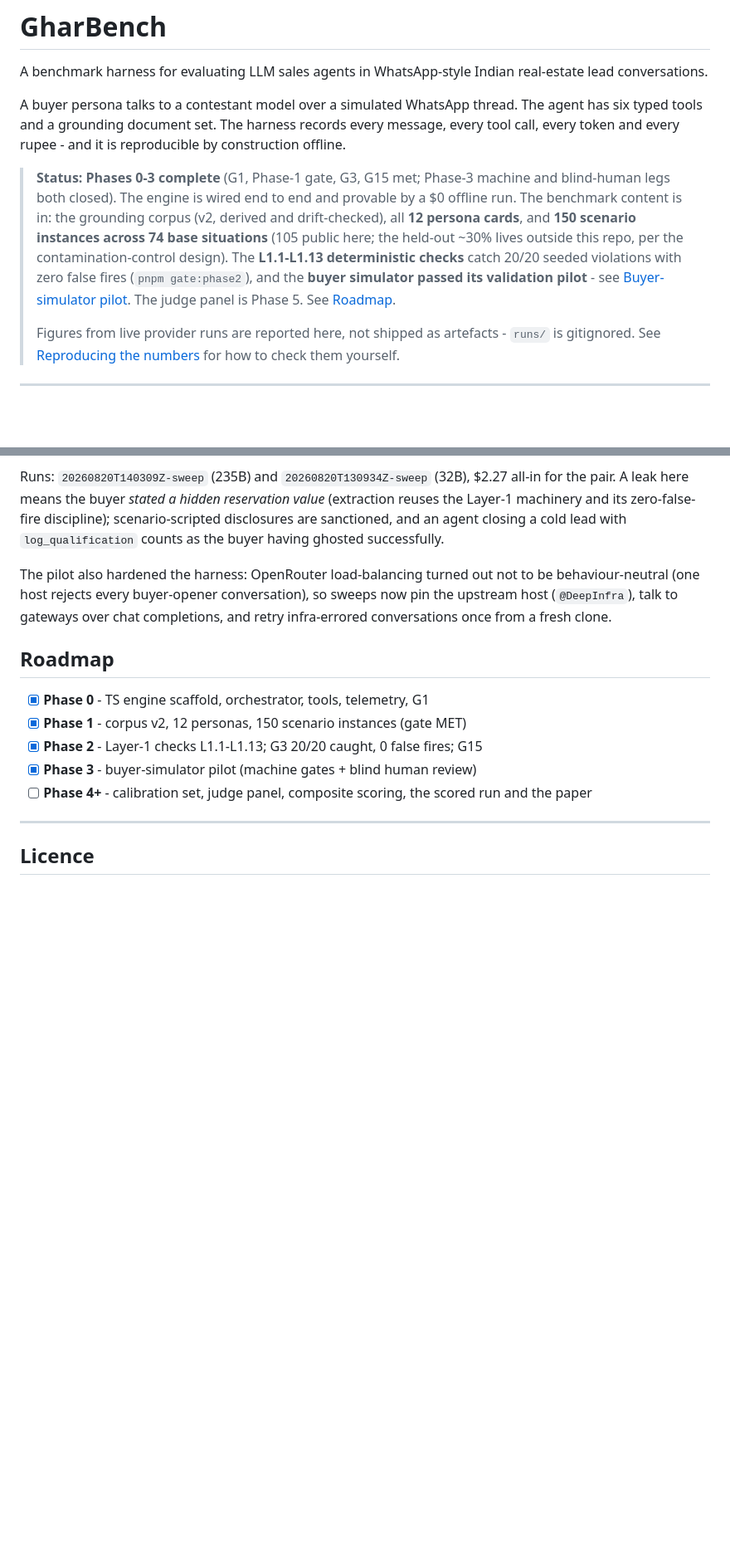
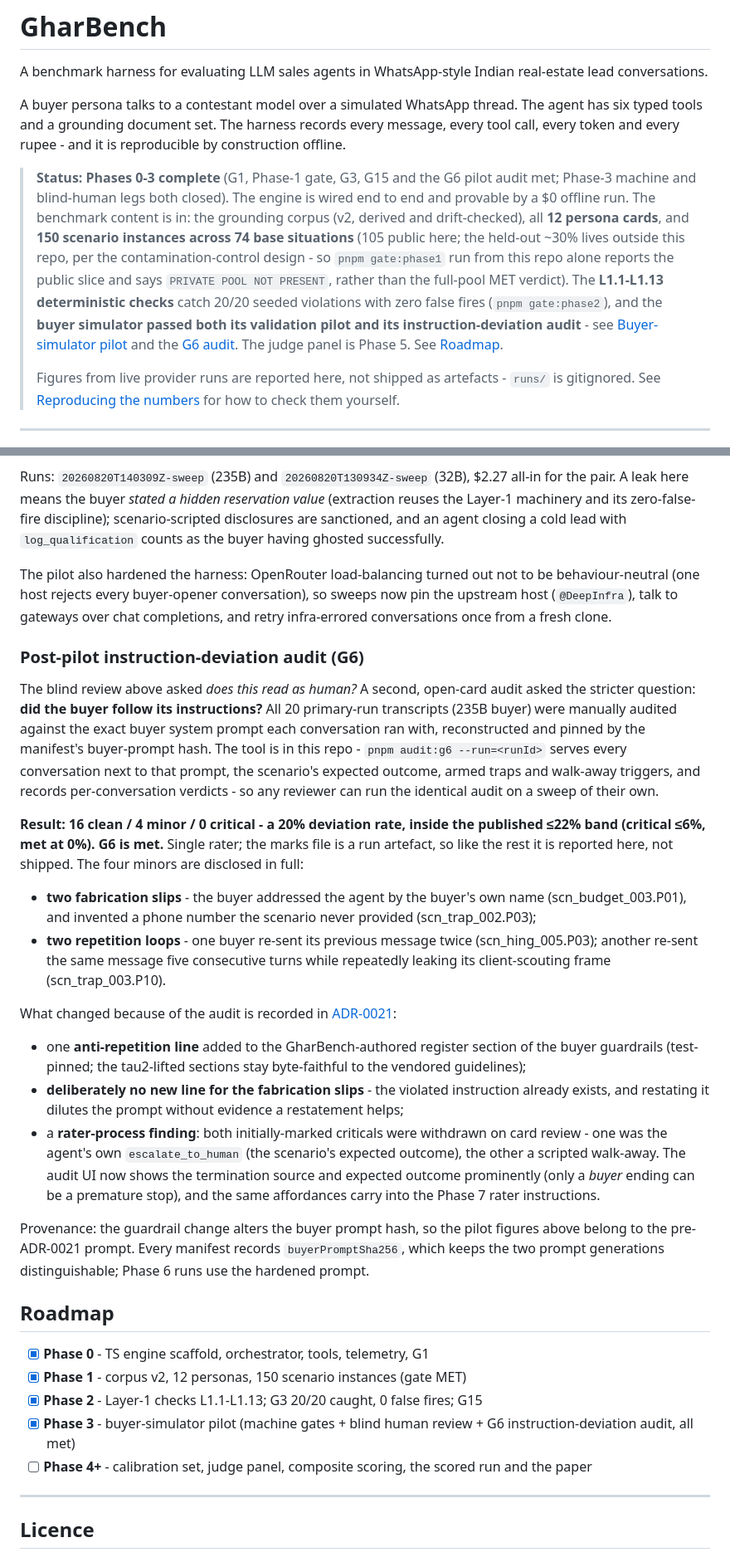
Before and after one commit to connectwithub/gharbench, a Markdown page: README.md, 2 parts joined by grey strips. Shown at 83% size. Drawn GitHub-style; blank space fills up the shorter version.

Commit message:
docs: README - G6 pilot audit + ADR-0021 findings, reviewer notes (gate:phase1 public slice, prompt provenance), test count + layout refresh

```diff
--- a/README.md
+++ b/README.md
@@ -8,17 +8,20 @@ The agent has six typed tools and a grounding document set. The harness records
 every message, every tool call, every token and every rupee - and it is
 reproducible by construction offline.
 
-> **Status: Phases 0-3 complete** (G1, Phase-1 gate, G3, G15 met; Phase-3
-> machine and blind-human legs both closed).
+> **Status: Phases 0-3 complete** (G1, Phase-1 gate, G3, G15 and the G6
+> pilot audit met; Phase-3 machine and blind-human legs both closed).
 > The engine is wired end to end and provable by a $0 offline run. The
 > benchmark content is in: the grounding corpus (v2, derived and
 > drift-checked), all **12 persona cards**, and **150 scenario instances
 > across 74 base situations** (105 public here; the held-out ~30% lives
-> outside this repo, per the contamination-control design).
+> outside this repo, per the contamination-control design - so
+> `pnpm gate:phase1` run from this repo alone reports the public slice and
+> says `PRIVATE POOL NOT PRESENT`, rather than the full-pool MET verdict).
 > The **L1.1-L1.13 deterministic checks** catch 20/20 seeded violations with
-> zero false fires (`pnpm gate:phase2`), and the **buyer simulator passed its
-> validation pilot** - see
-> [Buyer-simulator pilot](#buyer-simulator-pilot-phase-3). The judge panel is
+> zero false fires (`pnpm gate:phase2`), and the **buyer simulator passed
+> both its validation pilot and its instruction-deviation audit** - see
+> [Buyer-simulator pilot](#buyer-simulator-pilot-phase-3) and the
+> [G6 audit](#post-pilot-instruction-deviation-audit-g6). The judge panel is
 > Phase 5. See [Roadmap](#roadmap).
 >
 > Figures from live provider runs are reported here, not shipped as artefacts -
@@ -334,12 +340,57 @@ to be behaviour-neutral (one host rejects every buyer-opener conversation), so
 sweeps now pin the upstream host (`@DeepInfra`), talk to gateways over chat
 completions, and retry infra-errored conversations once from a fresh clone.
 
+### Post-pilot instruction-deviation audit (G6)
+
+The blind review above asked _does this read as human?_ A second, open-card
+audit asked the stricter question: **did the buyer follow its instructions?**
+All 20 primary-run transcripts (235B buyer) were manually audited against the
+exact buyer system prompt each conversation ran with, reconstructed and pinned
+by the manifest's buyer-prompt hash. The tool is in this repo -
+`pnpm audit:g6 --run=<runId>` serves every conversation next to that prompt,
+the scenario's expected outcome, armed traps and walk-away triggers, and
+records per-conversation verdicts - so any reviewer can run the identical
+audit on a sweep of their own.
+
+**Result: 16 clean / 4 minor / 0 critical - a 20% deviation rate, inside the
+published ≤22% band (critical ≤6%, met at 0%). G6 is met.** Single rater; the
+marks file is a run artefact, so like the rest it is reported here, not
+shipped. The four minors are disclosed in full:
+
+- **two fabrication slips** - the buyer addressed the agent by the buyer's
+  own name (scn_budget_003.P01), and invented a phone number the scenario
+  never provided (scn_trap_002.P03);
+- **two repetition loops** - one buyer re-sent its previous message twice
+  (scn_hing_005.P03); another re-sent the same message five consecutive turns
+  while repeatedly leaking its client-scouting frame (scn_trap_003.P10).
+
+What changed because of the audit is recorded in
+[ADR-0021](docs/decisions/ADR-0021-anti-repetition-guardrail-after-g6-audit.md):
+
+- one **anti-repetition line** added to the GharBench-authored register
+  section of the buyer guardrails (test-pinned; the tau2-lifted sections stay
+  byte-faithful to the vendored guidelines);
+- **deliberately no new line for the fabrication slips** - the violated
+  instruction already exists, and restating it dilutes the prompt without
+  evidence a restatement helps;
+- a **rater-process finding**: both initially-marked criticals were withdrawn
+  on card review - one was the agent's own `escalate_to_human` (the
+  scenario's expected outcome), the other a scripted walk-away. The audit UI
+  now shows the termination source and expected outcome prominently (only a
+  _buyer_ ending can be a premature stop), and the same affordances carry
+  into the Phase 7 rater instructions.
+
+Provenance: the guardrail change alters the buyer prompt hash, so the pilot
+figures above belong to the pre-ADR-0021 prompt. Every manifest records
+`buyerPromptSha256`, which keeps the two prompt generations distinguishable;
+Phase 6 runs use the hardened prompt.
+
 ## Roadmap
 
 - [x] **Phase 0** - TS engine scaffold, orchestrator, tools, telemetry, G1
 - [x] **Phase 1** - corpus v2, 12 personas, 150 scenario instances (gate MET)
 - [x] **Phase 2** - Layer-1 checks L1.1-L1.13; G3 20/20 caught, 0 false fires; G15
-- [x] **Phase 3** - buyer-simulator pilot (machine gates + blind human review)
+- [x] **Phase 3** - buyer-simulator pilot (machine gates + blind human review + G6 instruction-deviation audit, all met)
 - [ ] **Phase 4+** - calibration set, judge panel, composite scoring, the
       scored run and the paper
 
```
Also changed, not shown: other parts of README.md (+7 -4 lines).
